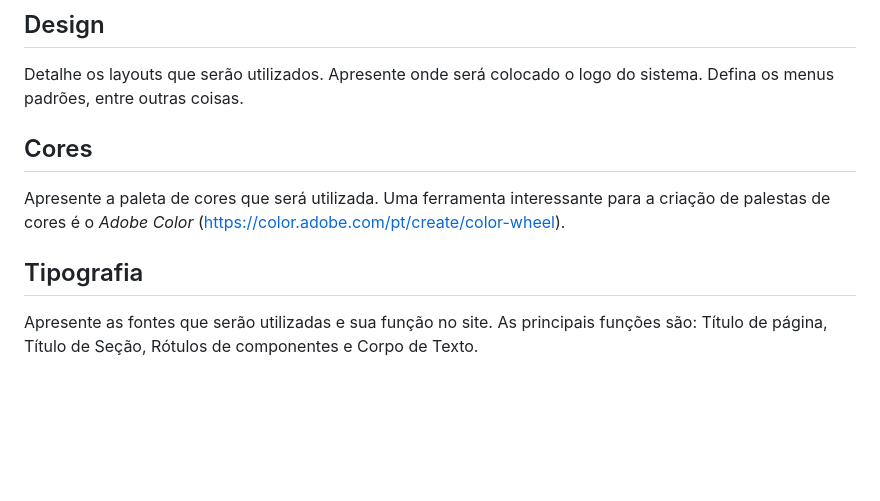
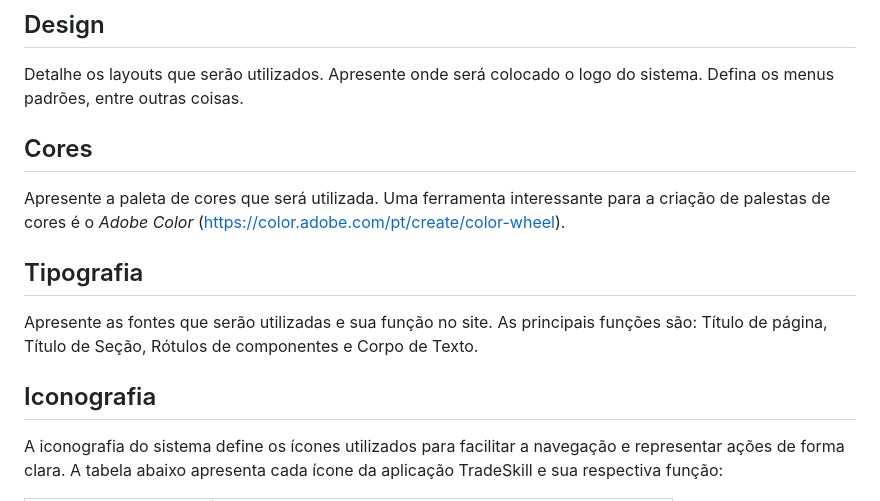
Before and after one commit to ICEI-PUC-Minas-PMV-SI/pmv-si-2025-2-pe1-t1-projtradeskills, a Markdown page: docs/template.md, the part around one of its changes. Rendered like a GitHub page; blank space fills up the shorter version.

Commit message:
Fix spelling and format iconography section
Corrected spelling errors and updated icon table formatting.

```diff
--- a/docs/template.md
+++ b/docs/template.md
@@ -8,14 +8,14 @@ Explique as guias de estilo utilizadas no seu projeto.
 
 Detalhe os layouts que serão utilizados. Apresente onde será colocado o logo do sistema. Defina os menus padrões, entre outras coisas.
 
-
 ## Cores
 
 Apresente a paleta de cores que será utilizada. Uma ferramenta interessante para a criação de palestas de cores é o *Adobe Color* ([https://color.adobe.com/pt/create/color-wheel](https://color.adobe.com/pt/create/color-wheel)).
-
 
 ## Tipografia
 
 Apresente as fontes que serão utilizadas e sua função no site. As principais funções são: Título de página, Título de Seção, Rótulos de componentes e Corpo de Texto.
 
+## Iconografia
+A iconografia do sistema define os ícones utilizados para facilitar a navegação e representar ações de forma clara. A tabela abaixo apresenta cada ícone da aplicação TradeSkill e sua respectiva função:
 
```
Also changed, not shown: other parts of docs/template.md (+22 -28 lines).
